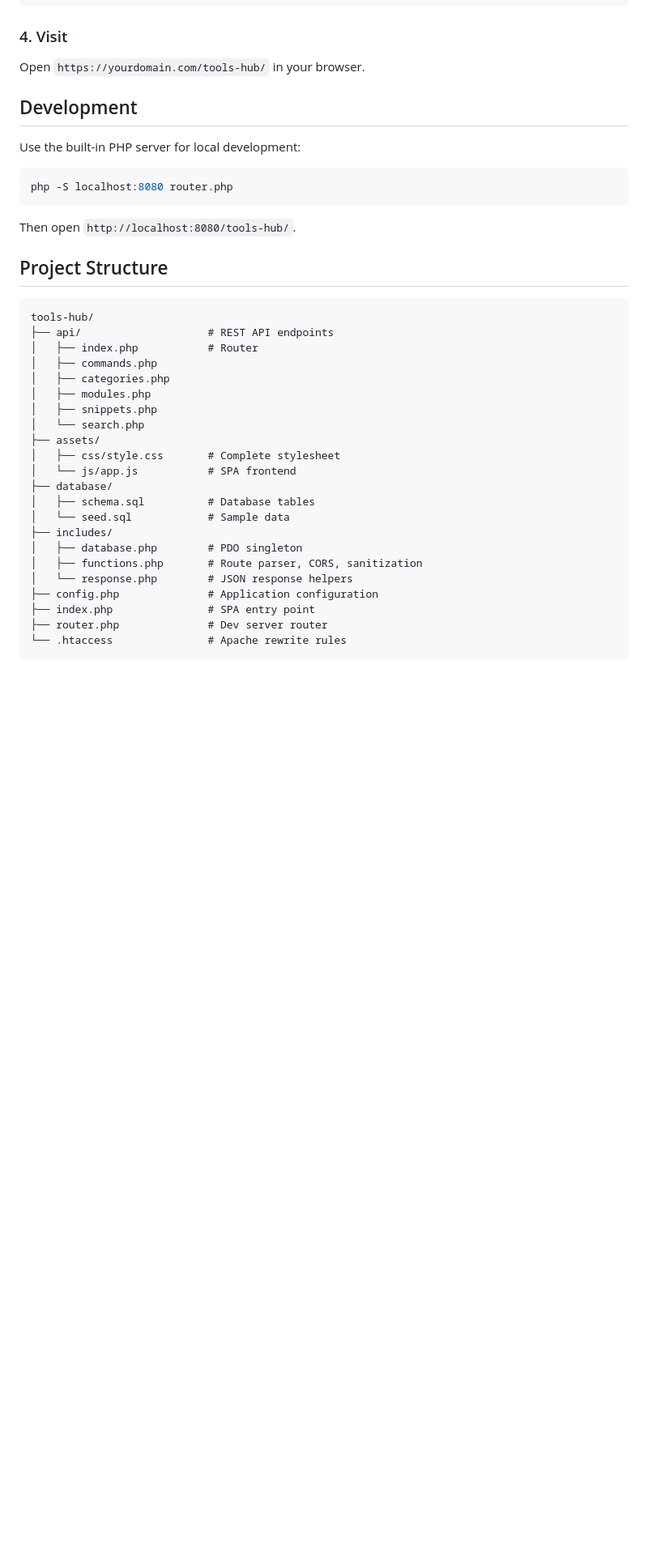
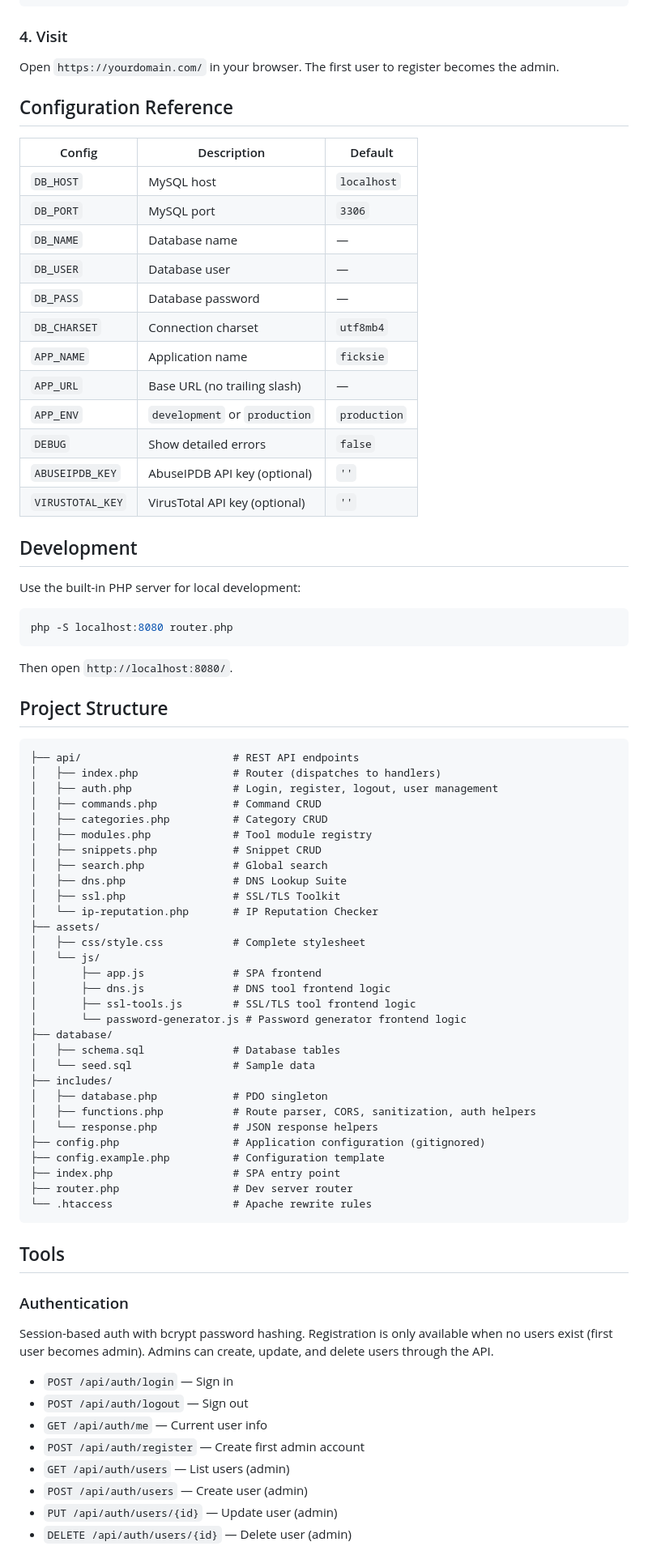
Before and after one commit to alikashev/tools-hub, a Markdown page: README.md, the part around one of its changes. Shown at 81% size. Drawn GitHub-style; blank space fills up the shorter version.

````diff
--- a/README.md
+++ b/README.md
@@ -49,7 +67,24 @@ define('DEBUG', false);
 
 ### 4. Visit
 
-Open `https://yourdomain.com/tools-hub/` in your browser.
+Open `https://yourdomain.com/` in your browser. The first user to register becomes the admin.
+
+## Configuration Reference
+
+| Config | Description | Default |
+|---|---|---|
+| `DB_HOST` | MySQL host | `localhost` |
+| `DB_PORT` | MySQL port | `3306` |
+| `DB_NAME` | Database name | — |
+| `DB_USER` | Database user | — |
+| `DB_PASS` | Database password | — |
+| `DB_CHARSET` | Connection charset | `utf8mb4` |
+| `APP_NAME` | Application name | `ficksie` |
+| `APP_URL` | Base URL (no trailing slash) | — |
+| `APP_ENV` | `development` or `production` | `production` |
+| `DEBUG` | Show detailed errors | `false` |
+| `ABUSEIPDB_KEY` | AbuseIPDB API key (optional) | `''` |
+| `VIRUSTOTAL_KEY` | VirusTotal API key (optional) | `''` |
 
 ## Development
 
@@ -59,31 +94,55 @@ Use the built-in PHP server for local development:
 php -S localhost:8080 router.php
 ```
 
-Then open `http://localhost:8080/tools-hub/`.
+Then open `http://localhost:8080/`.
 
 ## Project Structure
 
 ```
-tools-hub/
-├── api/                    # REST API endpoints
-│   ├── index.php           # Router
-│   ├── commands.php
-│   ├── categories.php
-│   ├── modules.php
-│   ├── snippets.php
-│   └── search.php
+├── api/                        # REST API endpoints
+│   ├── index.php               # Router (dispatches to handlers)
+│   ├── auth.php                # Login, register, logout, user management
+│   ├── commands.php            # Command CRUD
+│   ├── categories.php          # Category CRUD
+│   ├── modules.php             # Tool module registry
+│   ├── snippets.php            # Snippet CRUD
+│   ├── search.php              # Global search
+│   ├── dns.php                 # DNS Lookup Suite
+│   ├── ssl.php                 # SSL/TLS Toolkit
+│   └── ip-reputation.php       # IP Reputation Checker
 ├── assets/
-│   ├── css/style.css       # Complete stylesheet
-│   └── js/app.js           # SPA frontend
+│   ├── css/style.css           # Complete stylesheet
+│   └── js/
+│       ├── app.js              # SPA frontend
+│       ├── dns.js              # DNS tool frontend logic
+│       ├── ssl-tools.js        # SSL/TLS tool frontend logic
+│       └── password-generator.js # Password generator frontend logic
 ├── database/
-│   ├── schema.sql          # Database tables
-│   └── seed.sql            # Sample data
+│   ├── schema.sql              # Database tables
+│   └── seed.sql                # Sample data
 ├── includes/
-│   ├── database.php        # PDO singleton
-│   ├── functions.php       # Route parser, CORS, sanitization
-│   └── response.php        # JSON response helpers
-├── config.php              # Application configuration
-├── index.php               # SPA entry point
-├── router.php              # Dev server router
-└── .htaccess               # Apache rewrite rules
+│   ├── database.php            # PDO singleton
+│   ├── functions.php           # Route parser, CORS, sanitization, auth helpers
+│   └── response.php            # JSON response helpers
+├── config.php                  # Application configuration (gitignored)
+├── config.example.php          # Configuration template
+├── index.php                   # SPA entry point
+├── router.php                  # Dev server router
+└── .htaccess                   # Apache rewrite rules
 ```
+
+## Tools
+
+### Authentication
+
+Session-based auth with bcrypt password hashing. Registration is only available when no users exist (first user becomes admin). Admins can create, update, and delete users through the API.
+
+- `POST /api/auth/login` — Sign in
+- `POST /api/auth/logout` — Sign out
+- `GET /api/auth/me` — Current user info
+- `POST /api/auth/register` — Create first admin account
+- `GET /api/auth/users` — List users (admin)
+- `POST /api/auth/users` — Create user (admin)
+- `PUT /api/auth/users/{id}` — Update user (admin)
+- `DELETE /api/auth/users/{id}` — Delete user (admin)
+
````
Also changed, not shown: other parts of README.md (+60 -6 lines).
